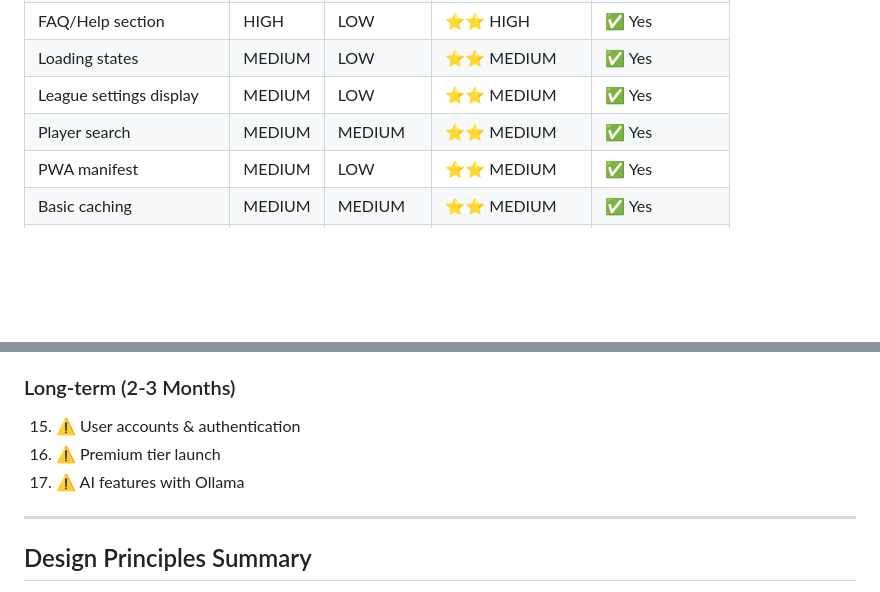
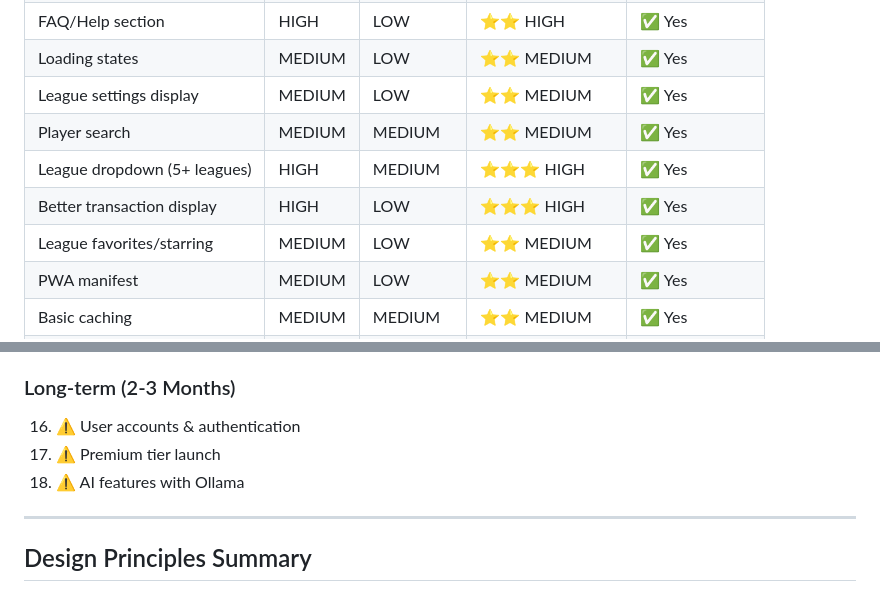
Before and after one commit to wbollock/sleeperPy, a Markdown page: plan/feature-gaps-analysis.md, 2 parts joined by grey strips. Drawn GitHub-style; blank space fills up the shorter version.

```diff
--- a/plan/feature-gaps-analysis.md
+++ b/plan/feature-gaps-analysis.md
@@ -855,6 +855,9 @@ Replace "Loading..." with context:
 | Loading states | MEDIUM | LOW | ⭐⭐ MEDIUM | ✅ Yes |
 | League settings display | MEDIUM | LOW | ⭐⭐ MEDIUM | ✅ Yes |
 | Player search | MEDIUM | MEDIUM | ⭐⭐ MEDIUM | ✅ Yes |
+| League dropdown (5+ leagues) | HIGH | MEDIUM | ⭐⭐⭐ HIGH | ✅ Yes |
+| Better transaction display | HIGH | LOW | ⭐⭐⭐ HIGH | ✅ Yes |
+| League favorites/starring | MEDIUM | LOW | ⭐⭐ MEDIUM | ✅ Yes |
 | PWA manifest | MEDIUM | LOW | ⭐⭐ MEDIUM | ✅ Yes |
 | Basic caching | MEDIUM | MEDIUM | ⭐⭐ MEDIUM | ✅ Yes |
 | Analytics | MEDIUM | LOW | ⭐⭐ MEDIUM | ✅ Yes |
@@ -967,9 +977,9 @@ Replace "Loading..." with context:
 - Your decision
 
 ### Long-term (2-3 Months)
-15. ⚠️ User accounts & authentication
-16. ⚠️ Premium tier launch
-17. ⚠️ AI features with Ollama
+16. ⚠️ User accounts & authentication
+17. ⚠️ Premium tier launch
+18. ⚠️ AI features with Ollama
 
 ---
 
```
Also changed, not shown: other parts of plan/feature-gaps-analysis.md (+19 -12 lines), plan/power-user-improvements.md (added, +462 -0 lines).
